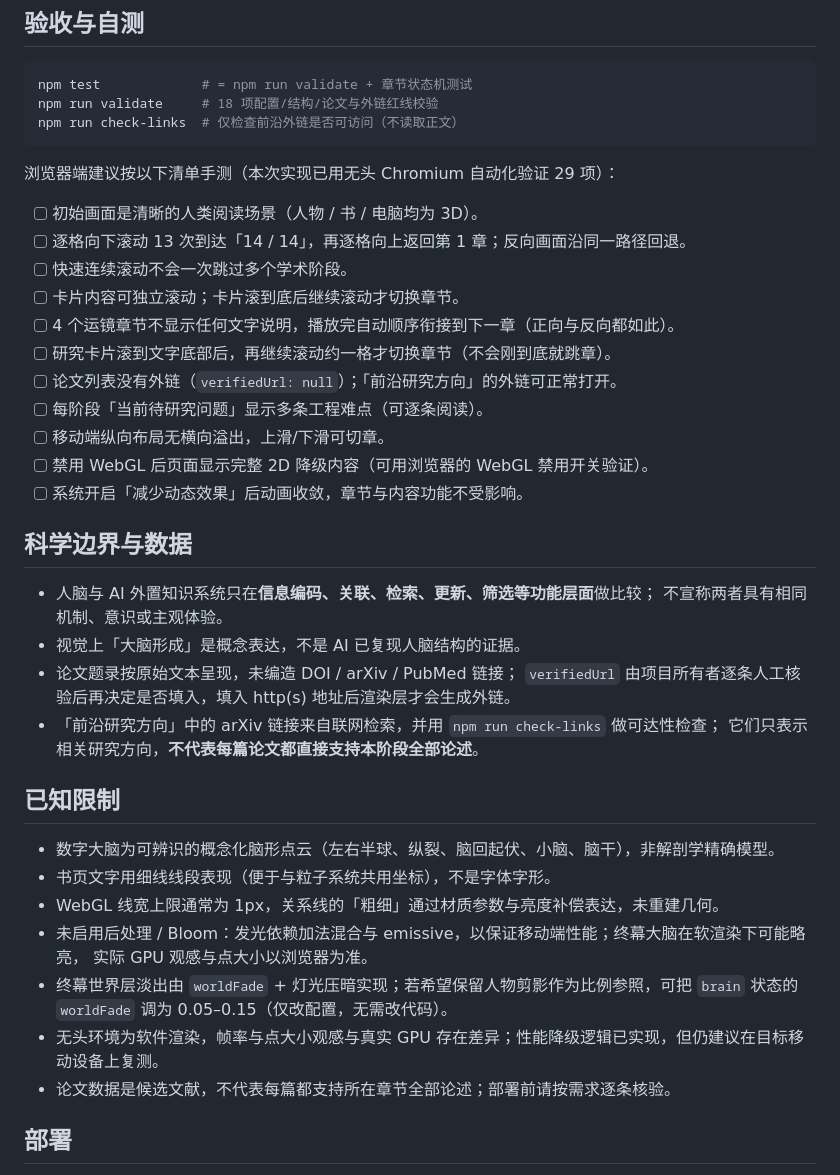
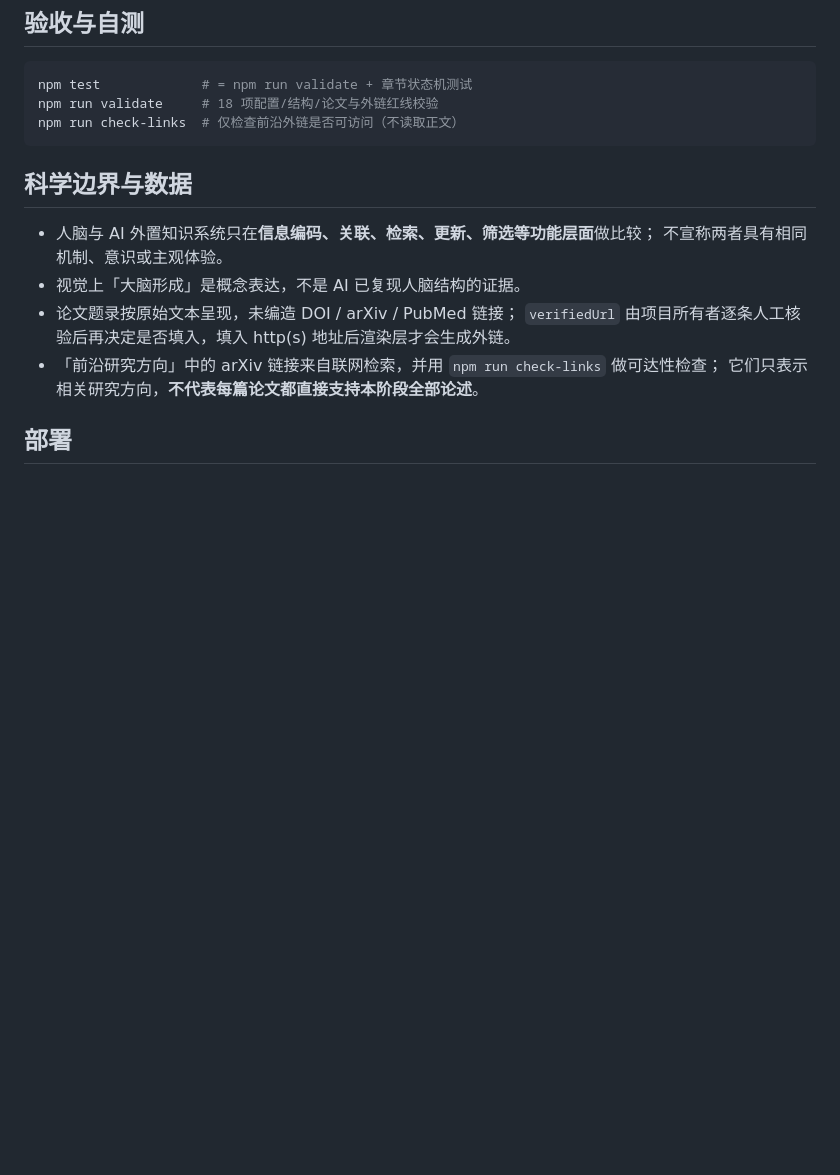
Before and after one commit to GigaEphemeral/exocortex-story, a Markdown page: README.md, the part around one of its changes. GitHub-like rendering; blank space fills up the shorter version.

````diff
--- a/README.md
+++ b/README.md
@@ -134,21 +94,6 @@ npm test             # = npm run validate + 章节状态机测试
 npm run validate     # 18 项配置/结构/论文与外链红线校验
 npm run check-links  # 仅检查前沿外链是否可访问（不读取正文）
 ```
-
-浏览器端建议按以下清单手测（本次实现已用无头 Chromium 自动化验证 29 项）：
-
-- [ ] 初始画面是清晰的人类阅读场景（人物 / 书 / 电脑均为 3D）。
-- [ ] 逐格向下滚动 13 次到达「14 / 14」，再逐格向上返回第 1 章；反向画面沿同一路径回退。
-- [ ] 快速连续滚动不会一次跳过多个学术阶段。
-- [ ] 卡片内容可独立滚动；卡片滚到底后继续滚动才切换章节。
-- [ ] 4 个运镜章节不显示任何文字说明，播放完自动顺序衔接到下一章（正向与反向都如此）。
-- [ ] 研究卡片滚到文字底部后，再继续滚动约一格才切换章节（不会刚到底就跳章）。
-- [ ] 论文列表没有外链（`verifiedUrl: null`）；「前沿研究方向」的外链可正常打开。
-- [ ] 每阶段「当前待研究问题」显示多条工程难点（可逐条阅读）。
-- [ ] 移动端纵向布局无横向溢出，上滑/下滑可切章。
-- [ ] 禁用 WebGL 后页面显示完整 2D 降级内容（可用浏览器的 WebGL 禁用开关验证）。
-- [ ] 系统开启「减少动态效果」后动画收敛，章节与内容功能不受影响。
-
 ## 科学边界与数据
 
 - 人脑与 AI 外置知识系统只在**信息编码、关联、检索、更新、筛选等功能层面**做比较；
@@ -159,17 +104,6 @@ npm run check-links  # 仅检查前沿外链是否可访问（不读取正文）
 - 「前沿研究方向」中的 arXiv 链接来自联网检索，并用 `npm run check-links` 做可达性检查；
   它们只表示相关研究方向，**不代表每篇论文都直接支持本阶段全部论述**。
 
-## 已知限制
-
-- 数字大脑为可辨识的概念化脑形点云（左右半球、纵裂、脑回起伏、小脑、脑干），非解剖学精确模型。
-- 书页文字用细线线段表现（便于与粒子系统共用坐标），不是字体字形。
-- WebGL 线宽上限通常为 1px，关系线的「粗细」通过材质参数与亮度补偿表达，未重建几何。
-- 未启用后处理 / Bloom：发光依赖加法混合与 emissive，以保证移动端性能；终幕大脑在软渲染下可能略亮，
-  实际 GPU 观感与点大小以浏览器为准。
-- 终幕世界层淡出由 `worldFade` + 灯光压暗实现；若希望保留人物剪影作为比例参照，可把 `brain` 状态的
-  `worldFade` 调为 0.05–0.15（仅改配置，无需改代码）。
-- 无头环境为软件渲染，帧率与点大小观感与真实 GPU 存在差异；性能降级逻辑已实现，但仍建议在目标移动设备上复测。
-- 论文数据是候选文献，不代表每篇都支持所在章节全部论述；部署前请按需求逐条核验。
 
 ## 部署
 
````
Also changed, not shown: other parts of README.md (+0 -40 lines).
